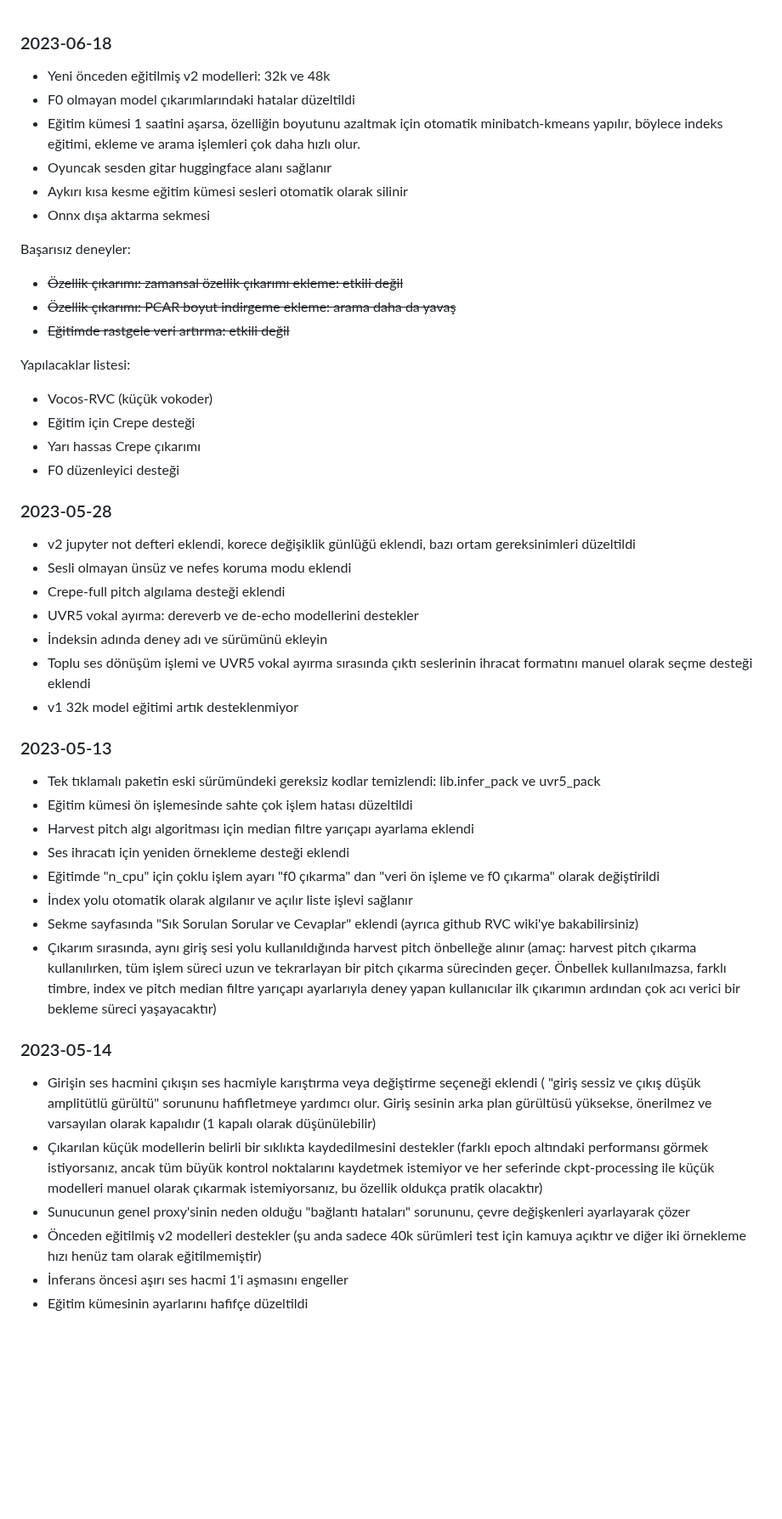
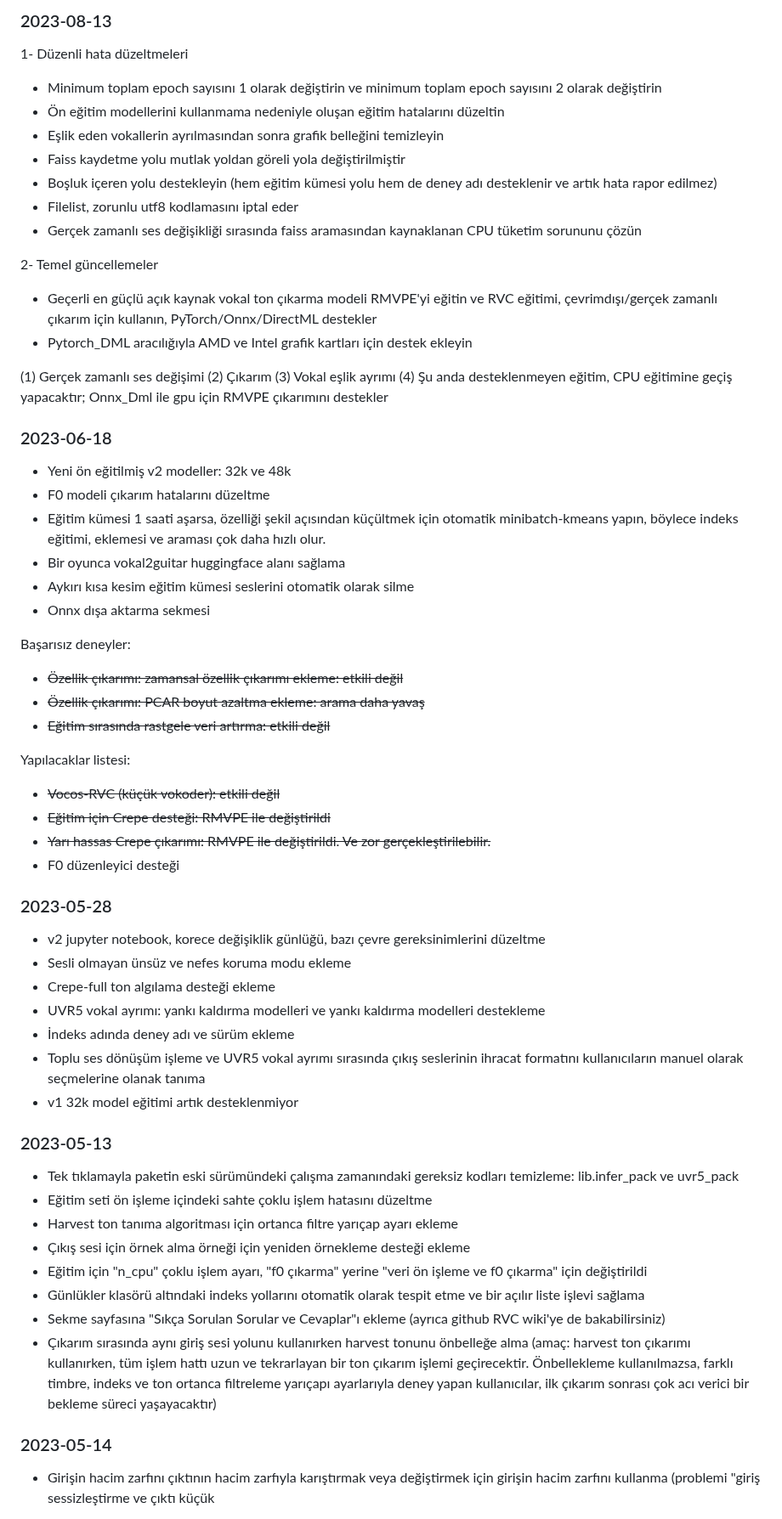
Before and after one commit to RVC-Project/Retrieval-based-Voice-Conversion-WebUI, a Markdown page: docs/tr/Changelog_TR.md, the part around one of its changes. Shown at 85% size. Drawn GitHub-style; blank space fills up the shorter version.

Commit message:
Update Changelog_TR.md
I corrected it in native Turkish

```diff
--- a/docs/tr/Changelog_TR.md
+++ b/docs/tr/Changelog_TR.md
@@ -1,46 +1,59 @@
+
+### 2023-08-13
+1- Düzenli hata düzeltmeleri
+- Minimum toplam epoch sayısını 1 olarak değiştirin ve minimum toplam epoch sayısını 2 olarak değiştirin
+- Ön eğitim modellerini kullanmama nedeniyle oluşan eğitim hatalarını düzeltin
+- Eşlik eden vokallerin ayrılmasından sonra grafik belleğini temizleyin
+- Faiss kaydetme yolu mutlak yoldan göreli yola değiştirilmiştir
+- Boşluk içeren yolu destekleyin (hem eğitim kümesi yolu hem de deney adı desteklenir ve artık hata rapor edilmez)
+- Filelist, zorunlu utf8 kodlamasını iptal eder
+- Gerçek zamanlı ses değişikliği sırasında faiss aramasından kaynaklanan CPU tüketim sorununu çözün
+
+2- Temel güncellemeler
+- Geçerli en güçlü açık kaynak vokal ton çıkarma modeli RMVPE'yi eğitin ve RVC eğitimi, çevrimdışı/gerçek zamanlı çıkarım için kullanın, PyTorch/Onnx/DirectML destekler
+- Pytorch_DML aracılığıyla AMD ve Intel grafik kartları için destek ekleyin
+
+(1) Gerçek zamanlı ses değişimi (2) Çıkarım (3) Vokal eşlik ayrımı (4) Şu anda desteklenmeyen eğitim, CPU eğitimine geçiş yapacaktır; Onnx_Dml ile gpu için RMVPE çıkarımını destekler
+
+
 ### 2023-06-18
-- Yeni önceden eğitilmiş v2 modelleri: 32k ve 48k
-- F0 olmayan model çıkarımlarındaki hatalar düzeltildi
-- Eğitim kümesi 1 saatini aşarsa, özelliğin boyutunu azaltmak için otomatik minibatch-kmeans yapılır, böylece indeks eğitimi, ekleme ve arama işlemleri çok daha hızlı olur.
-- Oyuncak sesden gitar huggingface alanı sağlanır
-- Aykırı kısa kesme eğitim kümesi sesleri otomatik olarak silinir
+- Yeni ön eğitilmiş v2 modeller: 32k ve 48k
+- F0 modeli çıkarım hatalarını düzeltme
+- Eğitim kümesi 1 saati aşarsa, özelliği şekil açısından küçültmek için otomatik minibatch-kmeans yapın, böylece indeks eğitimi, eklemesi ve araması çok daha hızlı olur.
+- Bir oyunca vokal2guitar huggingface alanı sağlama
+- Aykırı kısa kesim eğitim kümesi seslerini otomatik olarak silme
 - Onnx dışa aktarma sekmesi
 
 Başarısız deneyler:
 - ~~Özellik çıkarımı: zamansal özellik çıkarımı ekleme: etkili değil~~
-- ~~Özellik çıkarımı: PCAR boyut indirgeme ekleme: arama daha da yavaş~~
-- ~~Eğitimde rastgele veri artırma: etkili değil~~
+- ~~Özellik çıkarımı: PCAR boyut azaltma ekleme: arama daha yavaş~~
+- ~~Eğitim sırasında rastgele veri artırma: etkili değil~~
 
 Yapılacaklar listesi:
-- Vocos-RVC (küçük vokoder)
-- Eğitim için Crepe desteği
-- Yarı hassas Crepe çıkarımı
+- ~~Vocos-RVC (küçük vokoder): etkili değil~~
+- ~~Eğitim için Crepe desteği: RMVPE ile değiştirildi~~
+- ~~Yarı hassas Crepe çıkarımı: RMVPE ile değiştirildi. Ve zor gerçekleştirilebilir.~~
 - F0 düzenleyici desteği
 
 ### 2023-05-28
-- v2 jupyter not defteri eklendi, korece değişiklik günlüğü eklendi, bazı ortam gereksinimleri düzeltildi
-- Sesli olmayan ünsüz ve nefes koruma modu eklendi
-- Crepe-full pitch algılama desteği eklendi
-- UVR5 vokal ayırma: dereverb ve de-echo modellerini destekler
-- İndeksin adında deney adı ve sürümünü ekleyin
-- Toplu ses dönüşüm işlemi ve UVR5 vokal ayırma sırasında çıktı seslerinin ihracat formatını manuel olarak seçme desteği eklendi
+- v2 jupyter notebook, korece değişiklik günlüğü, bazı çevre gereksinimlerini düzeltme
+- Sesli olmayan ünsüz ve nefes koruma modu ekleme
+- Crepe-full ton algılama desteği ekleme
+- UVR5 vokal ayrımı: yankı kaldırma modelleri ve yankı kaldırma modelleri destekleme
+- İndeks adında deney adı ve sürüm ekleme
+- Toplu ses dönüşüm işleme ve UVR5 vokal ayrımı sırasında çıkış seslerinin ihracat formatını kullanıcıların manuel olarak seçmelerine olanak tanıma
 - v1 32k model eğitimi artık desteklenmiyor
 
 ### 2023-05-13
-- Tek tıklamalı paketin eski sürümündeki gereksiz kodlar temizlendi: lib.infer_pack ve uvr5_pack
-- Eğitim kümesi ön işlemesinde sahte çok işlem hatası düzeltildi
-- Harvest pitch algı algoritması için median filtre yarıçapı ayarlama eklendi
-- Ses ihracatı için yeniden örnekleme desteği eklendi
-- Eğitimde "n_cpu" için çoklu işlem ayarı "f0 çıkarma" dan "veri ön işleme ve f0 çıkarma" olarak değiştirildi
-- İndex yolu otomatik olarak algılanır ve açılır liste işlevi sağlanır
-- Sekme sayfasında "Sık Sorulan Sorular ve Cevaplar" eklendi (ayrıca github RVC wiki'ye bakabilirsiniz)
-- Çıkarım sırasında, aynı giriş sesi yolu kullanıldığında harvest pitch önbelleğe alınır (amaç: harvest pitch çıkarma kullanılırken, tüm işlem süreci uzun ve tekrarlayan bir pitch çıkarma sürecinden geçer. Önbellek kullanılmazsa, farklı timbre, index ve pitch median filtre yarıçapı ayarlarıyla deney yapan kullanıcılar ilk çıkarımın ardından çok acı verici bir bekleme süreci yaşayacaktır)
+- Tek tıklamayla paketin eski sürümündeki çalışma zamanındaki gereksiz kodları temizleme: lib.infer_pack ve uvr5_pack
+- Eğitim seti ön işleme içindeki sahte çoklu işlem hatasını düzeltme
+- Harvest ton tanıma algoritması için ortanca filtre yarıçap ayarı ekleme
+- Çıkış sesi için örnek alma örneği için yeniden örnekleme desteği ekleme
+- Eğitim için "n_cpu" çoklu işlem ayarı, "f0 çıkarma" yerine "veri ön işleme ve f0 çıkarma" için değiştirildi
+- Günlükler klasörü altındaki indeks yollarını otomatik olarak tespit etme ve bir açılır liste işlevi sağlama
+- Sekme sayfasına "Sıkça Sorulan Sorular ve Cevaplar"ı ekleme (ayrıca github RVC wiki'ye de bakabilirsiniz)
+- Çıkarım sırasında aynı giriş sesi yolunu kullanırken harvest tonunu önbelleğe alma (amaç: harvest ton çıkarımı kullanırken, tüm işlem hattı uzun ve tekrarlayan bir ton çıkarım işlemi geçirecektir. Önbellekleme kullanılmazsa, farklı timbre, indeks ve ton ortanca filtreleme yarıçapı ayarlarıyla deney yapan kullanıcılar, ilk çıkarım sonrası çok acı verici bir bekleme süreci yaşayacaktır)
 
 ### 2023-05-14
-- Girişin ses hacmini çıkışın ses hacmiyle karıştırma veya değiştirme seçeneği eklendi ( "giriş sessiz ve çıkış düşük amplitütlü gürültü" sorununu hafifletmeye yardımcı olur. Giriş sesinin arka plan gürültüsü yüksekse, önerilmez ve varsayılan olarak kapalıdır (1 kapalı olarak düşünülebilir)
-- Çıkarılan küçük modellerin belirli bir sıklıkta kaydedilmesini destekler (farklı epoch altındaki performansı görmek istiyorsanız, ancak tüm büyük kontrol noktalarını kaydetmek istemiyor ve her seferinde ckpt-processing ile küçük modelleri manuel olarak çıkarmak istemiyorsanız, bu özellik oldukça pratik olacaktır)
-- Sunucunun genel proxy'sinin neden olduğu "bağlantı hataları" sorununu, çevre değişkenleri ayarlayarak çözer
-- Önceden eğitilmiş v2 modelleri destekler (şu anda sadece 40k sürümleri test için kamuya açıktır ve diğer iki örnekleme hızı henüz tam olarak eğitilmemiştir)
-- İnferans öncesi aşırı ses hacmi 1'i aşmasını engeller
-- Eğitim kümesinin ayarlarını hafifçe düzeltildi
+- Girişin hacim zarfını çıktının hacim zarfıyla karıştırmak veya değiştirmek için girişin hacim zarfını kullanma (problemi "giriş sessizleştirme ve çıktı küçük
 
```
Also changed, not shown: other parts of docs/tr/Changelog_TR.md (+31 -27 lines).
